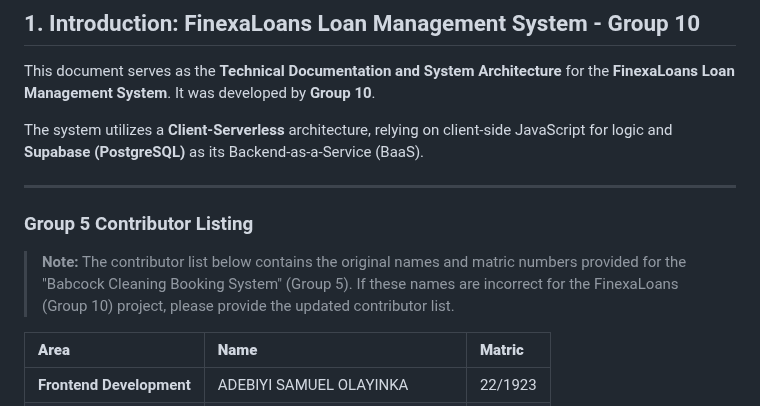
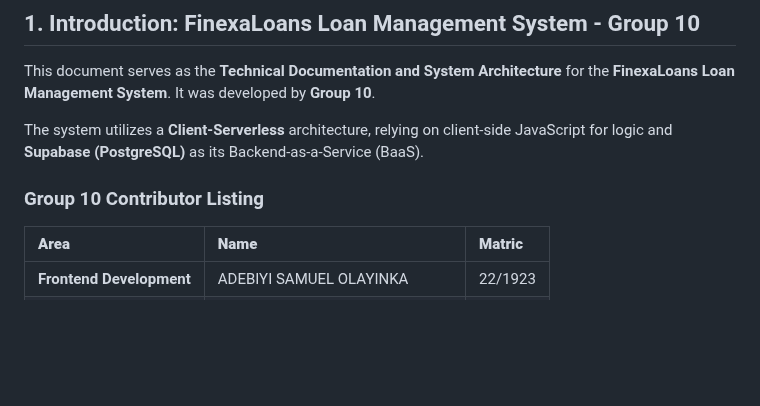
Before and after one commit to TheRedHoodGuy-2/FinexaLoans, a Markdown page: README.md, the part around one of its changes. Rendered like a GitHub page; blank space fills up the shorter version.

```diff
--- a/README.md
+++ b/README.md
@@ -6,11 +6,9 @@ This document serves as the **Technical Documentation and System Architecture**
 
 The system utilizes a **Client-Serverless** architecture, relying on client-side JavaScript for logic and **Supabase (PostgreSQL)** as its Backend-as-a-Service (BaaS).
 
----
 
-### Group 5 Contributor Listing
 
-> **Note:** The contributor list below contains the original names and matric numbers provided for the "Babcock Cleaning Booking System" (Group 5). If these names are incorrect for the FinexaLoans (Group 10) project, please provide the updated contributor list.
+### Group 10 Contributor Listing
 
 | **Area** | **Name** | **Matric** |
 | :--- | :--- | :--- |
```
Also changed, not shown: other parts of README.md (+8 -35 lines).
